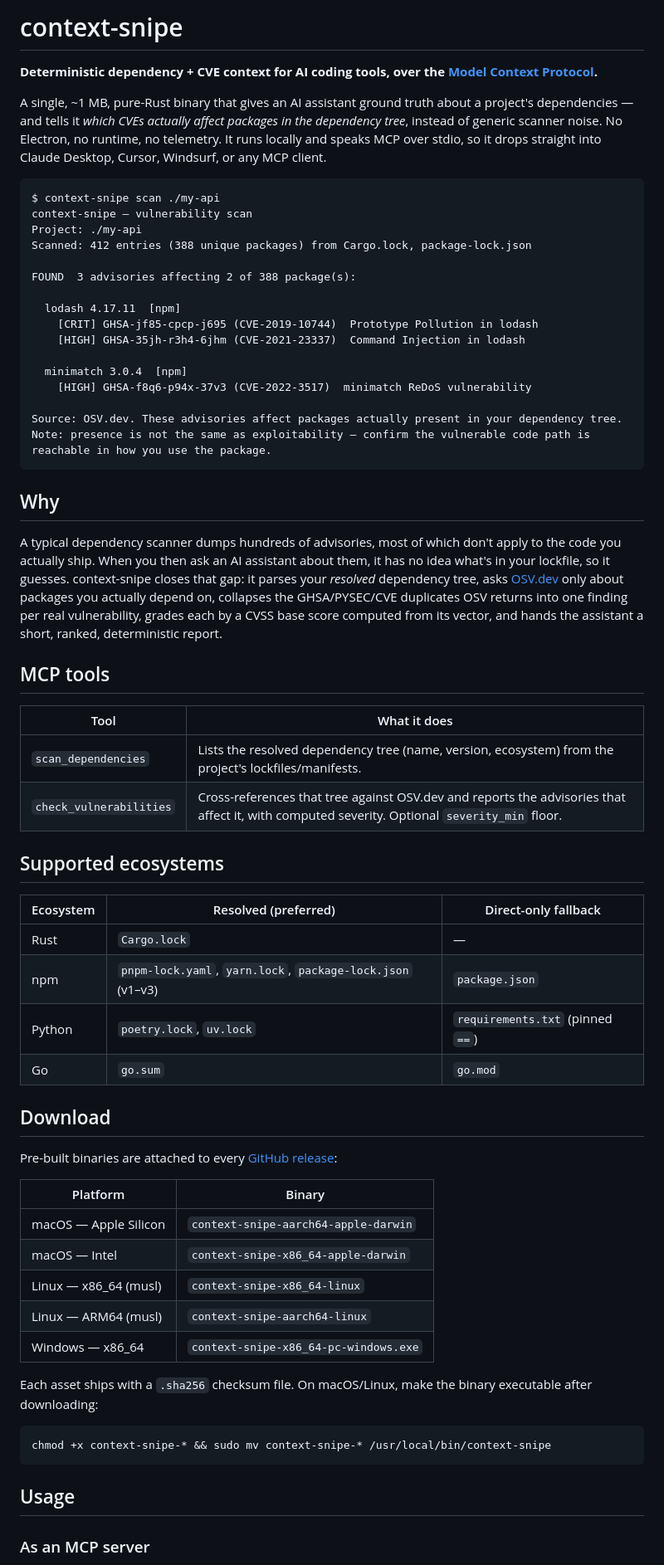
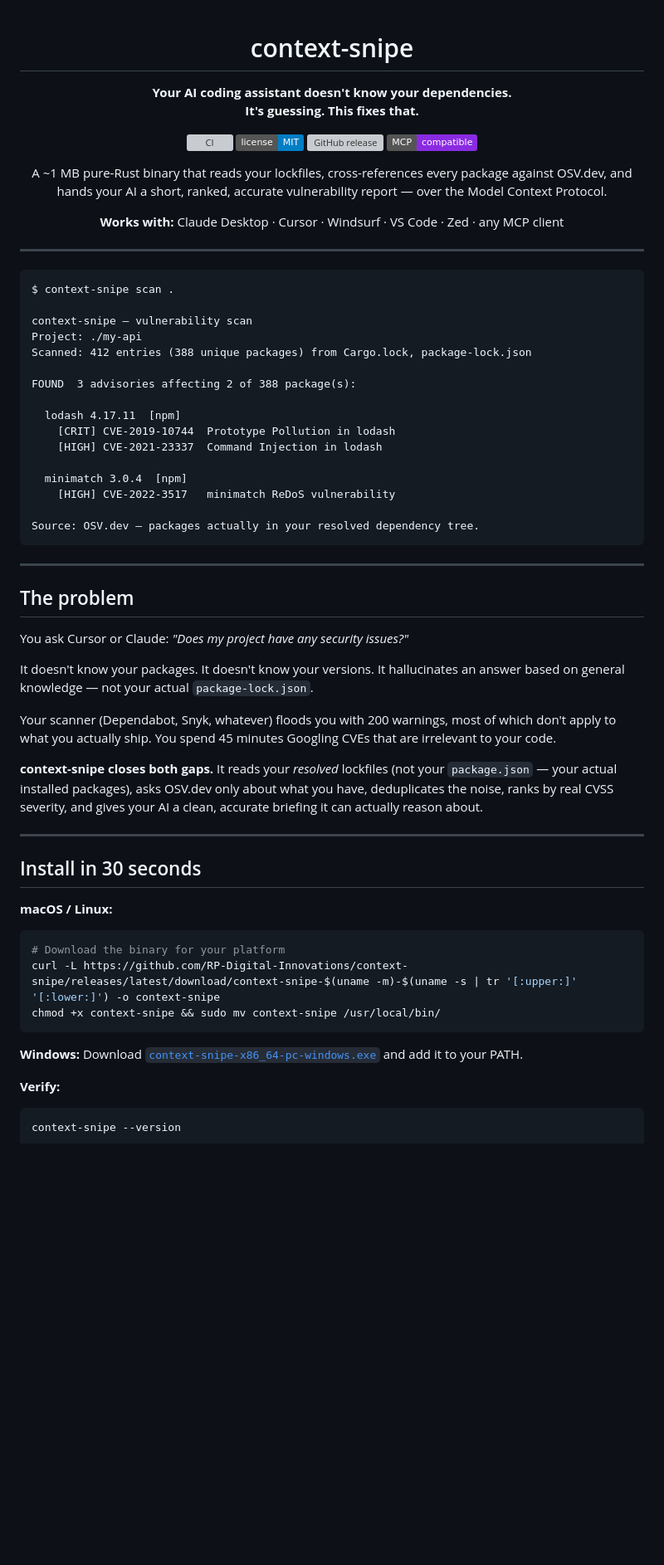
Before and after one commit to RP-Digital-Innovations/context-snipe, a Markdown page: README.md, the part around one of its changes. Shown at 83% size. GitHub-like rendering; badges without logos; blank space fills up the shorter version; grey boxes are pictures that could not be loaded.

Commit message:
Rewrite README — killer hook, 30s install, comparison table, IDE configs, badges

````diff
--- a/README.md
+++ b/README.md
@@ -1,11 +1,25 @@
-# context-snipe
+<div align="center">
 
-**Deterministic dependency + CVE context for AI coding tools, over the [Model Context Protocol](https://modelcontextprotocol.io).**
+<h1>context-snipe</h1>
 
-A single, ~1 MB, pure-Rust binary that gives an AI assistant ground truth about a project's dependencies — and tells it *which CVEs actually affect packages in the dependency tree*, instead of generic scanner noise. No Electron, no runtime, no telemetry. It runs locally and speaks MCP over stdio, so it drops straight into Claude Desktop, Cursor, Windsurf, or any MCP client.
+<p><strong>Your AI coding assistant doesn't know your dependencies.<br/>It's guessing. This fixes that.</strong></p>
+
+[![CI](https://github.com/RP-Digital-Innovations/context-snipe/actions/workflows/ci.yml/badge.svg)](https://github.com/RP-Digital-Innovations/context-snipe/actions/workflows/ci.yml)
+[![License: MIT](https://img.shields.io/badge/license-MIT-blue.svg)](LICENSE)
+[![GitHub release](https://img.shields.io/github/v/release/RP-Digital-Innovations/context-snipe)](https://github.com/RP-Digital-Innovations/context-snipe/releases/latest)
+[![MCP](https://img.shields.io/badge/MCP-compatible-blueviolet)](https://modelcontextprotocol.io)
+
+<p>A ~1 MB pure-Rust binary that reads your lockfiles, cross-references every package against OSV.dev, and hands your AI a short, ranked, accurate vulnerability report — over the Model Context Protocol.</p>
+
+**Works with:** Claude Desktop · Cursor · Windsurf · VS Code · Zed · any MCP client
+
+---
+
+</div>
 
 ```
-$ context-snipe scan ./my-api
+$ context-snipe scan .
+
 context-snipe — vulnerability scan
 Project: ./my-api
 Scanned: 412 entries (388 unique packages) from Cargo.lock, package-lock.json
@@ -13,55 +27,43 @@ Scanned: 412 entries (388 unique packages) from Cargo.lock, package-lock.json
 FOUND  3 advisories affecting 2 of 388 package(s):
 
   lodash 4.17.11  [npm]
-    [CRIT] GHSA-jf85-cpcp-j695 (CVE-2019-10744)  Prototype Pollution in lodash
-    [HIGH] GHSA-35jh-r3h4-6jhm (CVE-2021-23337)  Command Injection in lodash
+    [CRIT] CVE-2019-10744  Prototype Pollution in lodash
+    [HIGH] CVE-2021-23337  Command Injection in lodash
 
   minimatch 3.0.4  [npm]
-    [HIGH] GHSA-f8q6-p94x-37v3 (CVE-2022-3517)  minimatch ReDoS vulnerability
+    [HIGH] CVE-2022-3517   minimatch ReDoS vulnerability
 
-Source: OSV.dev. These advisories affect packages actually present in your dependency tree.
-Note: presence is not the same as exploitability — confirm the vulnerable code path is reachable in how you use the package.
+Source: OSV.dev — packages actually in your resolved dependency tree.
 ```
 
-## Why
+---
 
-A typical dependency scanner dumps hundreds of advisories, most of which don't apply to the code you actually ship. When you then ask an AI assistant about them, it has no idea what's in your lockfile, so it guesses. context-snipe closes that gap: it parses your *resolved* dependency tree, asks [OSV.dev](https://osv.dev) only about packages you actually depend on, collapses the GHSA/PYSEC/CVE duplicates OSV returns into one finding per real vulnerability, grades each by a CVSS base score computed from its vector, and hands the assistant a short, ranked, deterministic report.
+## The problem
 
-## MCP tools
+You ask Cursor or Claude: *"Does my project have any security issues?"*
 
-| Tool | What it does |
-|------|--------------|
-| `scan_dependencies` | Lists the resolved dependency tree (name, version, ecosystem) from the project's lockfiles/manifests. |
-| `check_vulnerabilities` | Cross-references that tree against OSV.dev and reports the advisories that affect it, with computed severity. Optional `severity_min` floor. |
+It doesn't know your packages. It doesn't know your versions. It hallucinates an answer based on general knowledge — not your actual `package-lock.json`.
 
-## Supported ecosystems
+Your scanner (Dependabot, Snyk, whatever) floods you with 200 warnings, most of which don't apply to what you actually ship. You spend 45 minutes Googling CVEs that are irrelevant to your code.
 
-| Ecosystem | Resolved (preferred) | Direct-only fallback |
-|-----------|----------------------|----------------------|
-| Rust | `Cargo.lock` | — |
-| npm | `pnpm-lock.yaml`, `yarn.lock`, `package-lock.json` (v1–v3) | `package.json` |
-| Python | `poetry.lock`, `uv.lock` | `requirements.txt` (pinned `==`) |
-| Go | `go.sum` | `go.mod` |
+**context-snipe closes both gaps.** It reads your *resolved* lockfiles (not your `package.json` — your actual installed packages), asks OSV.dev only about what you have, deduplicates the noise, ranks by real CVSS severity, and gives your AI a clean, accurate briefing it can actually reason about.
 
-## Download
+---
 
-Pre-built binaries are attached to every [GitHub release](https://github.com/RP-Digital-Innovations/context-snipe/releases/latest):
+## Install in 30 seconds
 
-| Platform | Binary |
-|----------|--------|
-| macOS — Apple Silicon | `context-snipe-aarch64-apple-darwin` |
-| macOS — Intel | `context-snipe-x86_64-apple-darwin` |
-| Linux — x86_64 (musl) | `context-snipe-x86_64-linux` |
-| Linux — ARM64 (musl) | `context-snipe-aarch64-linux` |
-| Windows — x86_64 | `context-snipe-x86_64-pc-windows.exe` |
-
-Each asset ships with a `.sha256` checksum file. On macOS/Linux, make the binary executable after downloading:
-
-```
-chmod +x context-snipe-* && sudo mv context-snipe-* /usr/local/bin/context-snipe
+**macOS / Linux:**
+```bash
+# Download the binary for your platform
+curl -L https://github.com/RP-Digital-Innovations/context-snipe/releases/latest/download/context-snipe-$(uname -m)-$(uname -s | tr '[:upper:]' '[:lower:]') -o context-snipe
+chmod +x context-snipe && sudo mv context-snipe /usr/local/bin/
 ```
 
-## Usage
+**Windows:**
+Download [`context-snipe-x86_64-pc-windows.exe`](https://github.com/RP-Digital-Innovations/context-snipe/releases/latest) and add it to your PATH.
 
-### As an MCP server
+**Verify:**
+```bash
+context-snipe --version
+```
 
````
Also changed, not shown: other parts of README.md (+131 -29 lines).
